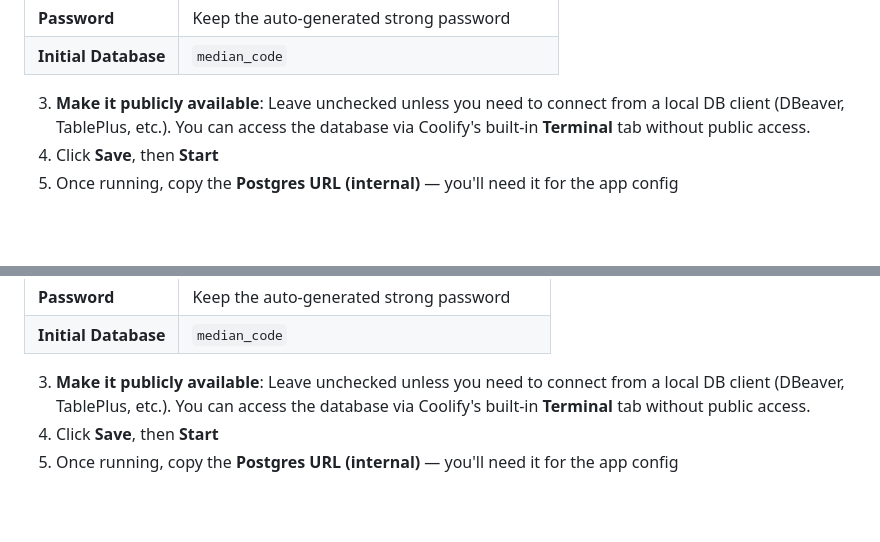
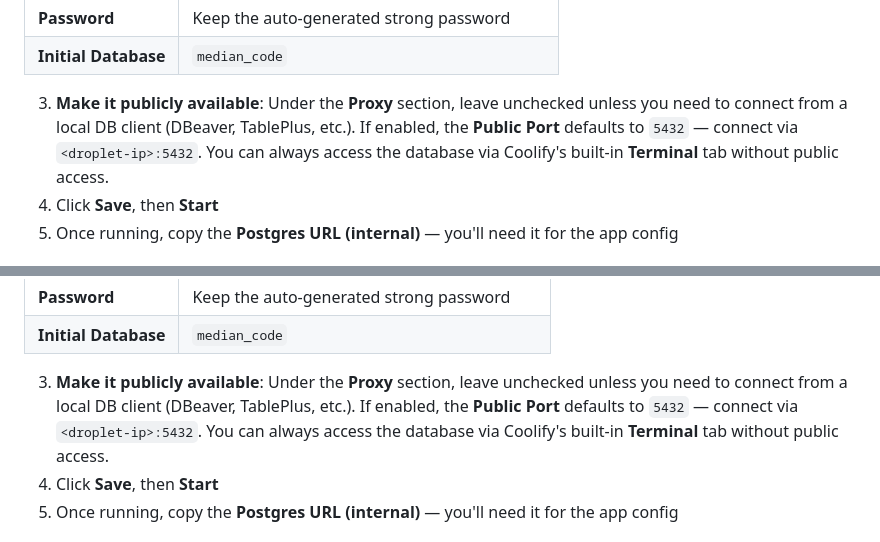
Before and after one commit to evgesha9400/mediancode-backend, a Markdown page: deploy/coolify/COOLIFY_DEPLOYMENT.md, 2 parts joined by grey strips. Drawn GitHub-style; blank space fills up the shorter version.

```diff
--- a/docs/COOLIFY_DEPLOYMENT.md
+++ b/deploy/coolify/COOLIFY_DEPLOYMENT.md
@@ -201,7 +201,7 @@ Select the **development** environment, then:
 | **Password**       | Keep the auto-generated strong password |
 | **Initial Database** | `median_code` |
 
-3. **Make it publicly available**: Leave unchecked unless you need to connect from a local DB client (DBeaver, TablePlus, etc.). You can access the database via Coolify's built-in **Terminal** tab without public access.
+3. **Make it publicly available**: Under the **Proxy** section, leave unchecked unless you need to connect from a local DB client (DBeaver, TablePlus, etc.). If enabled, the **Public Port** defaults to `5432` — connect via `<droplet-ip>:5432`. You can always access the database via Coolify's built-in **Terminal** tab without public access.
 4. Click **Save**, then **Start**
 5. Once running, copy the **Postgres URL (internal)** — you'll need it for the app config
 
@@ -317,7 +335,7 @@ Select the **production** environment, then:
 | **Password**       | Keep the auto-generated strong password |
 | **Initial Database** | `median_code` |
 
-3. **Make it publicly available**: Leave unchecked unless you need to connect from a local DB client (DBeaver, TablePlus, etc.). You can access the database via Coolify's built-in **Terminal** tab without public access.
+3. **Make it publicly available**: Under the **Proxy** section, leave unchecked unless you need to connect from a local DB client (DBeaver, TablePlus, etc.). If enabled, the **Public Port** defaults to `5432` — connect via `<droplet-ip>:5432`. You can always access the database via Coolify's built-in **Terminal** tab without public access.
 4. Click **Save**, then **Start**
 5. Once running, copy the **Postgres URL (internal)** — you'll need it for the app config
 
```
Also changed, not shown: other parts of deploy/coolify/COOLIFY_DEPLOYMENT.md (+40 -4 lines).
